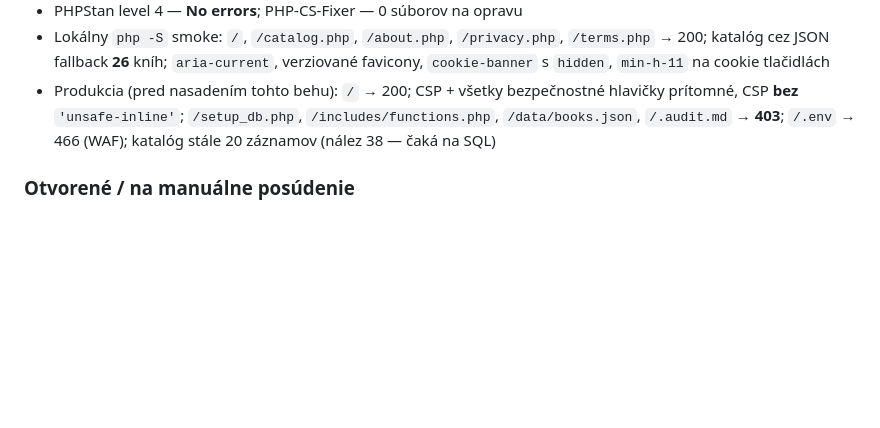
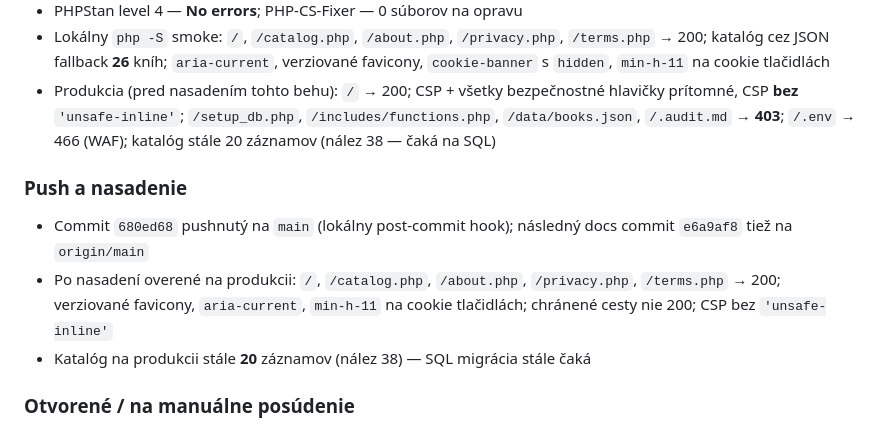
Before and after one commit to polascin/books.polascin.net, a Markdown page: .audit.md, the part around the change. Drawn GitHub-style; blank space fills up the shorter version.

Commit message:
docs(audit): record Beh #2 push and production verification
Co-authored-by: Cursor <cursoragent@cursor.com>

```diff
--- a/.audit.md
+++ b/.audit.md
@@ -682,6 +682,12 @@ Druhý beh podľa [`.doaudit.md`](.doaudit.md). Rozsah: celý kontrolný zoznam
 - Lokálny `php -S` smoke: `/`, `/catalog.php`, `/about.php`, `/privacy.php`, `/terms.php` → 200; katalóg cez JSON fallback **26** kníh; `aria-current`, verziované favicony, `cookie-banner` s `hidden`, `min-h-11` na cookie tlačidlách
 - Produkcia (pred nasadením tohto behu): `/` → 200; CSP + všetky bezpečnostné hlavičky prítomné, CSP **bez** `'unsafe-inline'`; `/setup_db.php`, `/includes/functions.php`, `/data/books.json`, `/.audit.md` → **403**; `/.env` → 466 (WAF); katalóg stále 20 záznamov (nález 38 — čaká na SQL)
 
+### Push a nasadenie
+
+- Commit `680ed68` pushnutý na `main` (lokálny post-commit hook); následný docs commit `e6a9af8` tiež na `origin/main`
+- Po nasadení overené na produkcii: `/`, `/catalog.php`, `/about.php`, `/privacy.php`, `/terms.php` → 200; verziované favicony, `aria-current`, `min-h-11` na cookie tlačidlách; chránené cesty nie 200; CSP bez `'unsafe-inline'`
+- Katalóg na produkcii stále **20** záznamov (nález 38) — SQL migrácia stále čaká
+
 ### Otvorené / na manuálne posúdenie
 
 - **Nález 38 — spustiť `tools/sql/2026-09-02_catalog_amazon_editions.sql` na produkčnej DB.** Bez toho produkcia ostáva na 20 zastaraných záznamoch. Po SQL overiť počet a názvy na `/catalog.php`.
```
